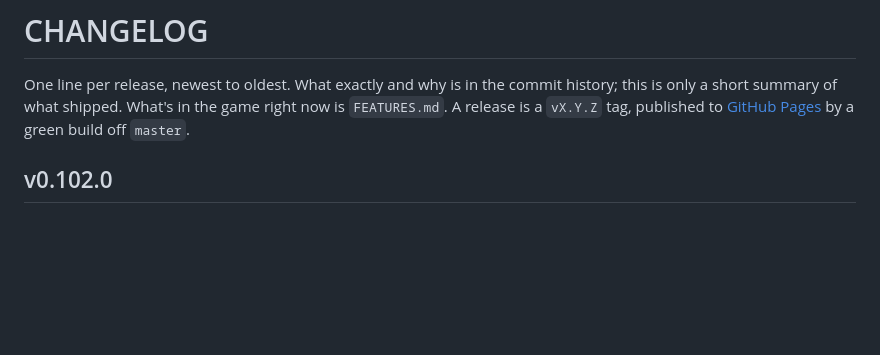
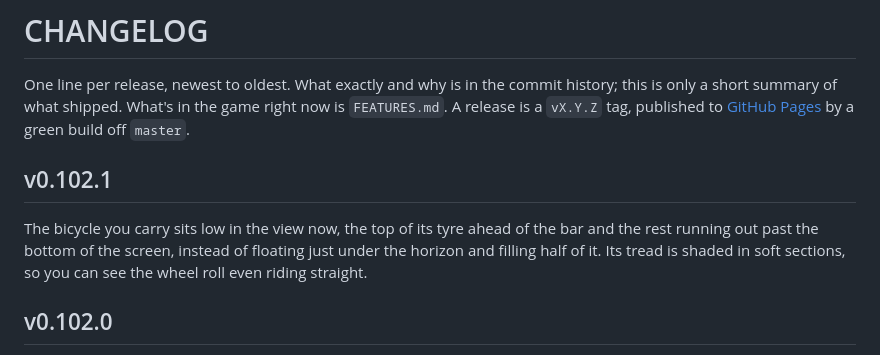
Before and after one commit to kryadov/itffm, a Markdown page: CHANGELOG.md, the part around the change. GitHub-like rendering; blank space fills up the shorter version.

Commit message:
docs: CHANGELOG for v0.102.1
Co-Authored-By: Claude Opus 5.5 <noreply@anthropic.com>

```diff
--- a/CHANGELOG.md
+++ b/CHANGELOG.md
@@ -5,6 +5,12 @@ commit history; this is only a short summary of what shipped. What's in the
 game right now is `FEATURES.md`. A release is a `vX.Y.Z` tag, published to
 [GitHub Pages](https://kryadov.github.io/itffm/) by a green build off
 `master`.
+
+## v0.102.1
+The bicycle you carry sits low in the view now, the top of its tyre ahead of
+the bar and the rest running out past the bottom of the screen, instead of
+floating just under the horizon and filling half of it. Its tread is shaded
+in soft sections, so you can see the wheel roll even riding straight.
 
 ## v0.102.0
 The weather changes on its own now (a new "Auto" setting, the default): by
```
